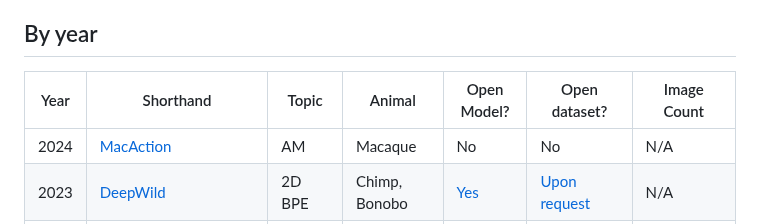
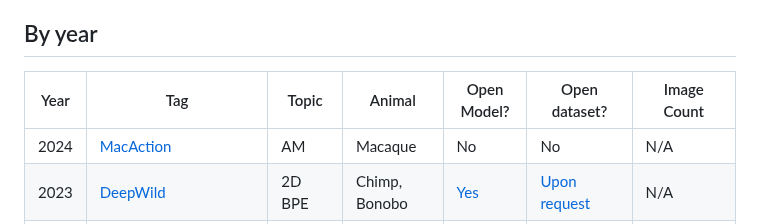
Before and after one commit to KordingLab/awesome-computational-primatology, a Markdown page: README.md, the part around the change. Rendered like a GitHub page.

```diff
--- a/README.md
+++ b/README.md
@@ -24,7 +24,7 @@ TODOS
 deepwild
 
 ## By year
-| Year | Shorthand | Topic | Animal | Open Model? | Open dataset? | Image Count |
+| Year | Tag | Topic | Animal | Open Model? | Open dataset? | Image Count |
 |------|-----------|-------|---------|------------|---------------|-------------|
 | 2024 | [MacAction](https://www.biorxiv.org/content/10.1101/2024.01.29.577734v1.full.pdf) | AM | Macaque | No | No | N/A |
 | 2023 | [DeepWild](https://besjournals-onlinelibrary-wiley-com.proxy.library.upenn.edu/doi/full/10.1111/1365-2656.13932) | 2D BPE | Chimp, Bonobo | [Yes](https://github.com/Wild-Minds/DeepWild) | [Upon request](https://doi-org.proxy.library.upenn.edu/10.5281/zenodo.5600472) | N/A |
```
